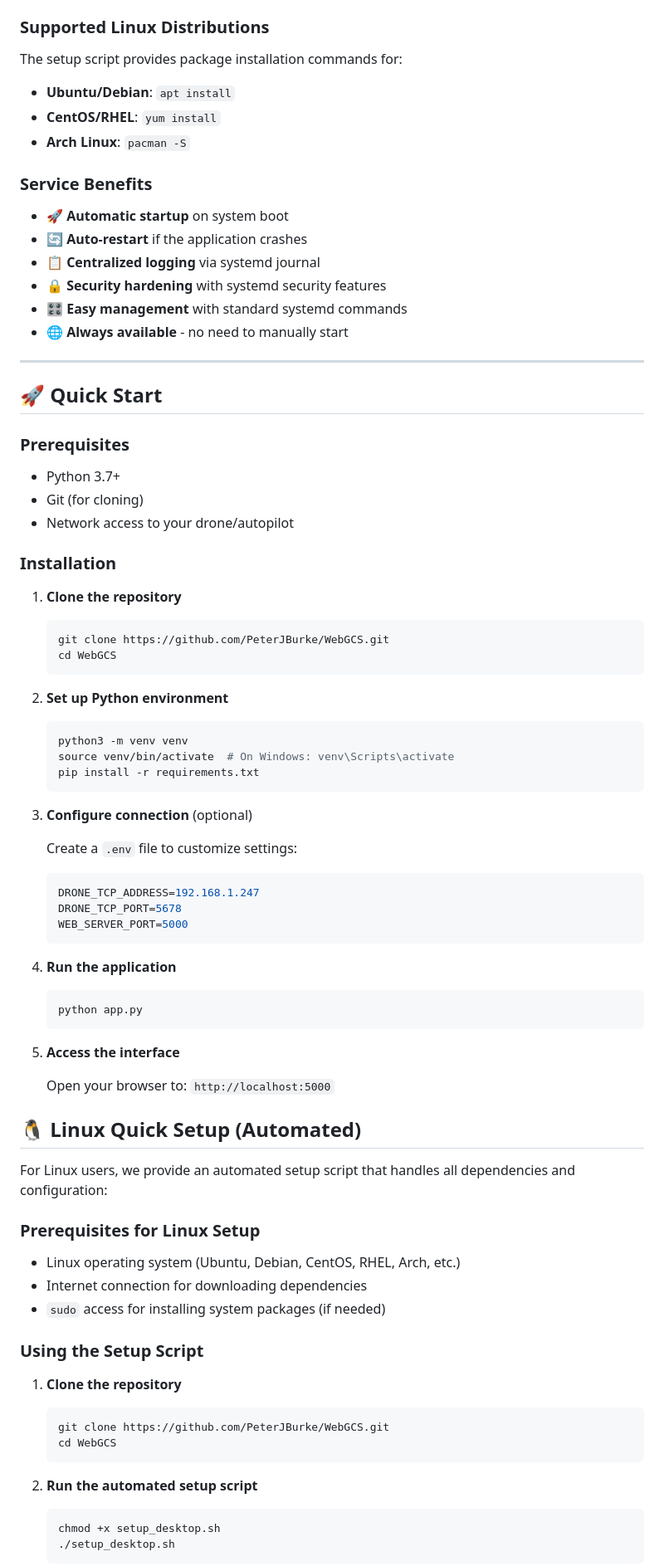
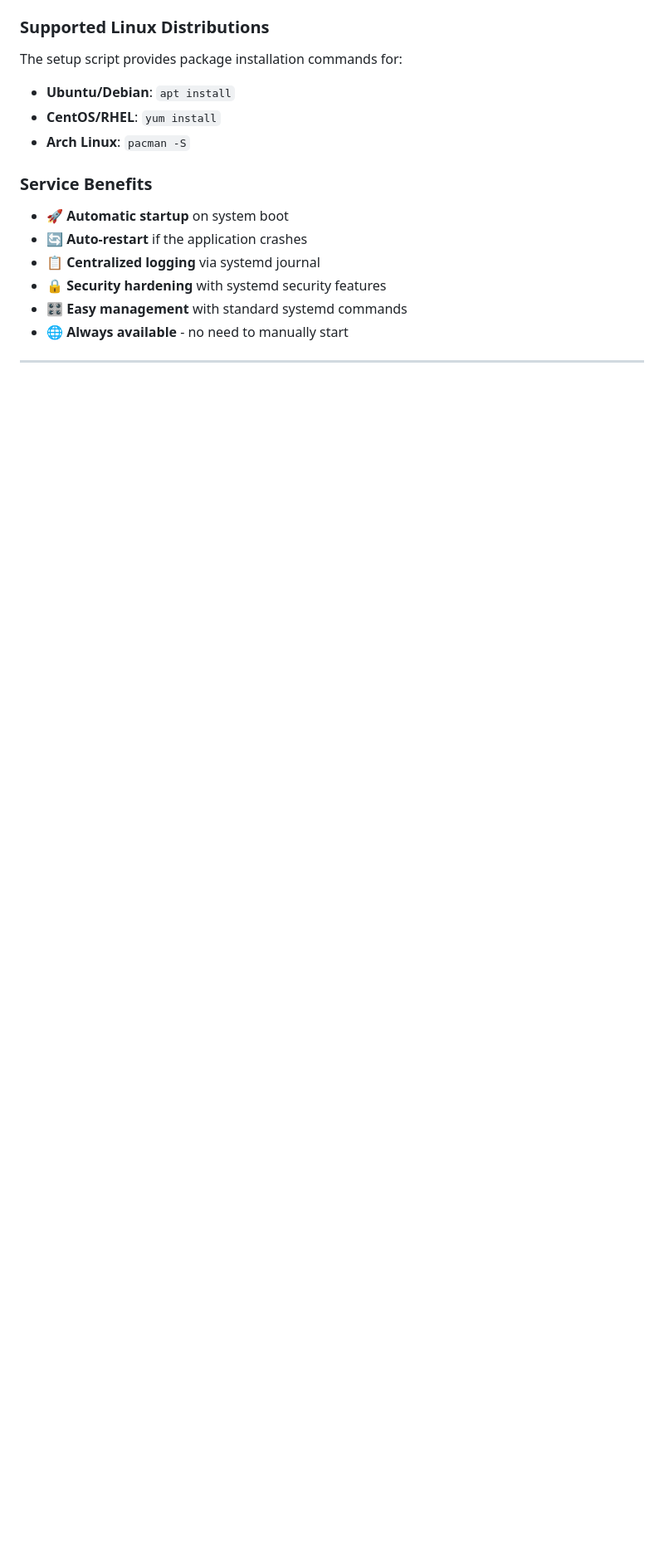
Before and after one commit to PeterJBurke/WebGCS, a Markdown page: README.md, the part around one of its changes. Shown at 83% size. Drawn GitHub-style; blank space fills up the shorter version.

Commit message:
Remove redundant Quick Start and Linux Quick Setup sections to streamline README and eliminate duplication

````diff
--- a/README.md
+++ b/README.md
@@ -194,68 +194,3 @@ The setup script provides package installation commands for:
 
 ---
 
-## 🚀 Quick Start
-
-### Prerequisites
-
-- Python 3.7+
-- Git (for cloning)
-- Network access to your drone/autopilot
-
-### Installation
-
-1. **Clone the repository**
-   ```bash
-   git clone https://github.com/PeterJBurke/WebGCS.git
-   cd WebGCS
-   ```
-
-2. **Set up Python environment**
-   ```bash
-   python3 -m venv venv
-   source venv/bin/activate  # On Windows: venv\Scripts\activate
-   pip install -r requirements.txt
-   ```
-
-3. **Configure connection** (optional)
-
-   Create a `.env` file to customize settings:
-   ```bash
-   DRONE_TCP_ADDRESS=192.168.1.247
-   DRONE_TCP_PORT=5678
-   WEB_SERVER_PORT=5000
-   ```
-
-4. **Run the application**
-   ```bash
-   python app.py
-   ```
-
-5. **Access the interface**
-
-   Open your browser to: `http://localhost:5000`
-
-## 🐧 Linux Quick Setup (Automated)
-
-For Linux users, we provide an automated setup script that handles all dependencies and configuration:
-
-### Prerequisites for Linux Setup
-
-- Linux operating system (Ubuntu, Debian, CentOS, RHEL, Arch, etc.)
-- Internet connection for downloading dependencies
-- `sudo` access for installing system packages (if needed)
-
-### Using the Setup Script
-
-1. **Clone the repository**
-   ```bash
-   git clone https://github.com/PeterJBurke/WebGCS.git
-   cd WebGCS
-   ```
-
-2. **Run the automated setup script**
-   ```bash
-   chmod +x setup_desktop.sh
-   ./setup_desktop.sh
-   ```
-
````
Also changed, not shown: other parts of README.md (+0 -48 lines).
